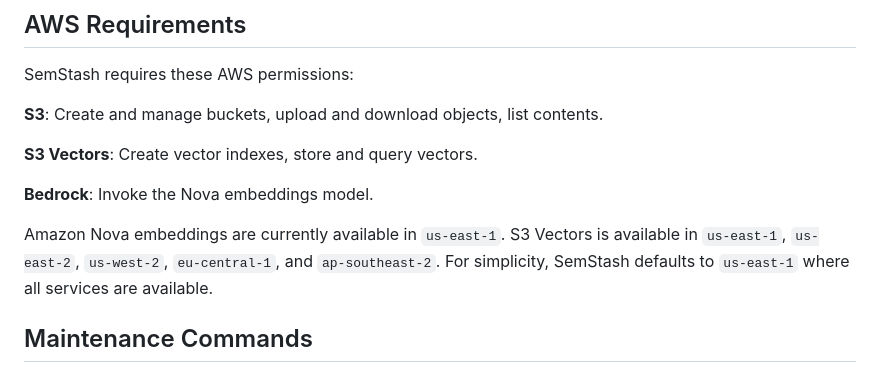
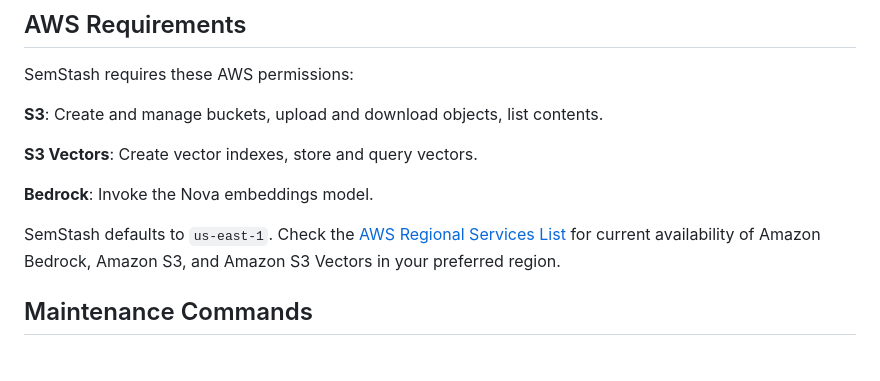
Before and after one commit to danilop/semstash, a Markdown page: README.md, the part around the change. GitHub-like rendering.

Commit message:
Replace hardcoded regional availability with AWS Regional Services List link

```diff
--- a/README.md
+++ b/README.md
@@ -394,7 +394,7 @@ SemStash requires these AWS permissions:
 
 **Bedrock**: Invoke the Nova embeddings model.
 
-Amazon Nova embeddings are currently available in `us-east-1`. S3 Vectors is available in `us-east-1`, `us-east-2`, `us-west-2`, `eu-central-1`, and `ap-southeast-2`. For simplicity, SemStash defaults to `us-east-1` where all services are available.
+SemStash defaults to `us-east-1`. Check the [AWS Regional Services List](https://aws.amazon.com/about-aws/global-infrastructure/regional-product-services/) for current availability of Amazon Bedrock, Amazon S3, and Amazon S3 Vectors in your preferred region.
 
 ## Maintenance Commands
 
```
